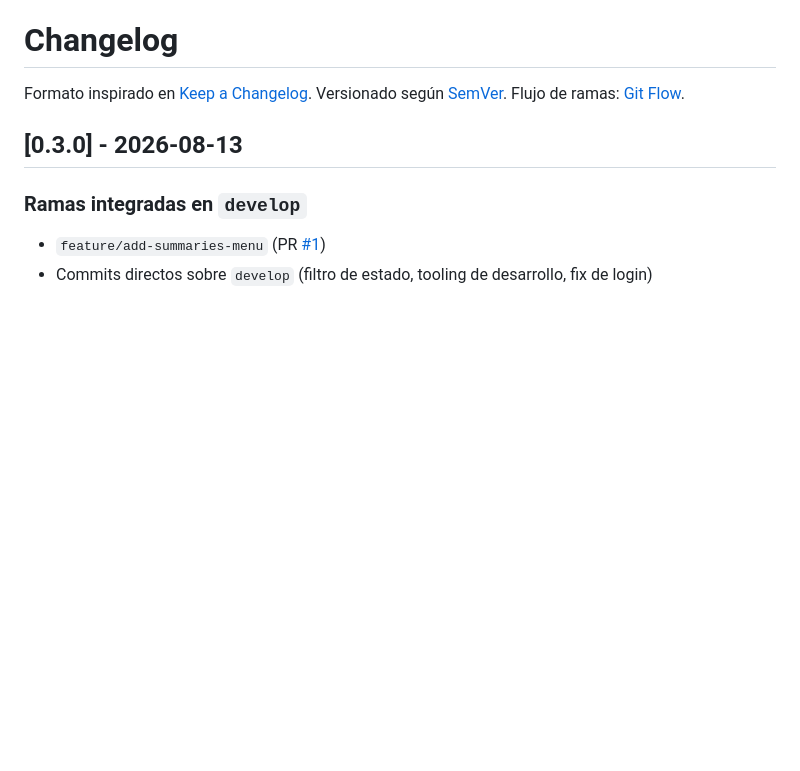
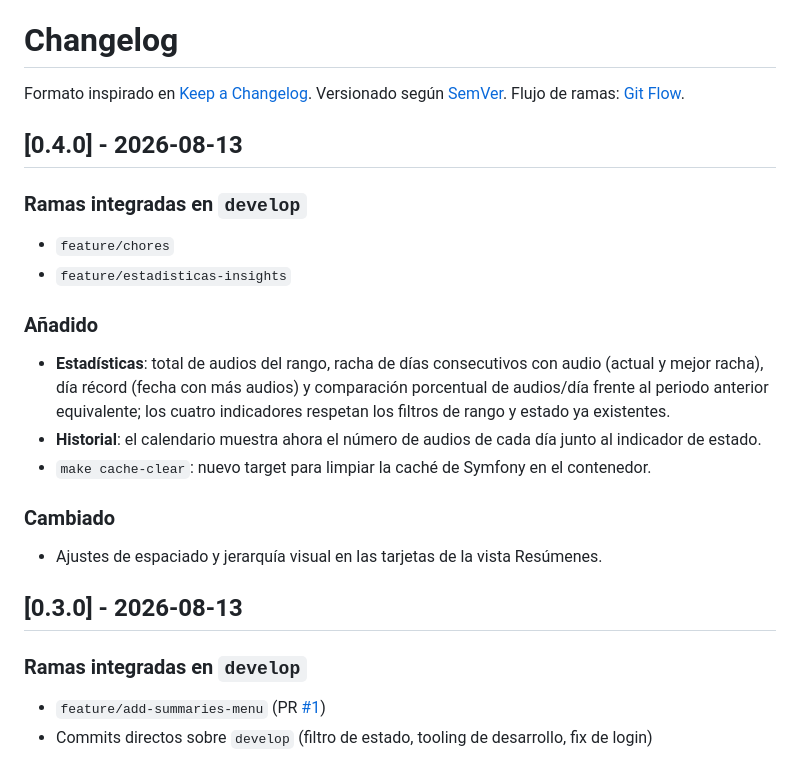
Before and after one commit to jafamo/MyDiary, a Markdown page: CHANGELOG.md, the part around the change. Drawn GitHub-style; blank space fills up the shorter version.

Commit message:
Prepare release 0.4.0
Co-Authored-By: Claude Sonnet 5 <noreply@anthropic.com>

```diff
--- a/CHANGELOG.md
+++ b/CHANGELOG.md
@@ -1,6 +1,20 @@
 # Changelog
 
 Formato inspirado en [Keep a Changelog](https://keepachangelog.com/es-ES/1.1.0/). Versionado según [SemVer](https://semver.org/lang/es/). Flujo de ramas: [Git Flow](CLAUDE.md).
+
+## [0.4.0] - 2026-08-13
+
+### Ramas integradas en `develop`
+- `feature/chores`
+- `feature/estadisticas-insights`
+
+### Añadido
+- **Estadísticas**: total de audios del rango, racha de días consecutivos con audio (actual y mejor racha), día récord (fecha con más audios) y comparación porcentual de audios/día frente al periodo anterior equivalente; los cuatro indicadores respetan los filtros de rango y estado ya existentes.
+- **Historial**: el calendario muestra ahora el número de audios de cada día junto al indicador de estado.
+- `make cache-clear`: nuevo target para limpiar la caché de Symfony en el contenedor.
+
+### Cambiado
+- Ajustes de espaciado y jerarquía visual en las tarjetas de la vista Resúmenes.
 
 ## [0.3.0] - 2026-08-13
 
```
